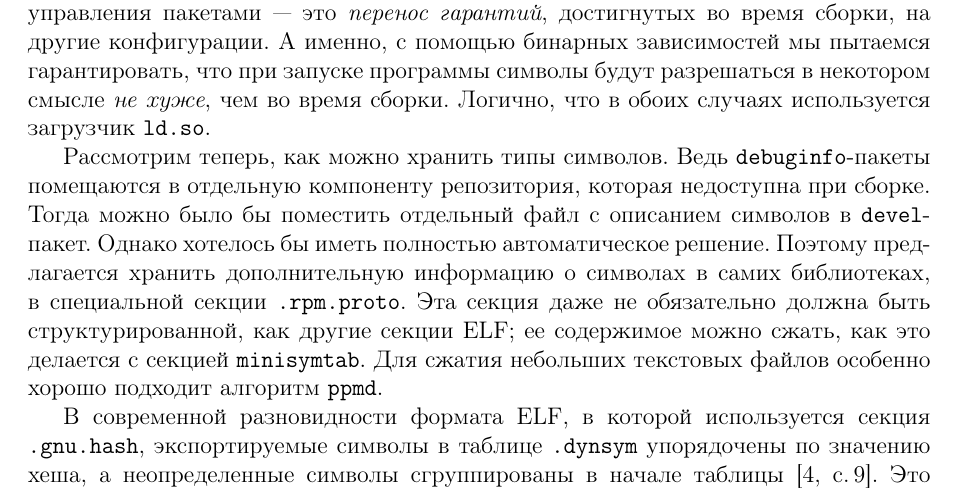
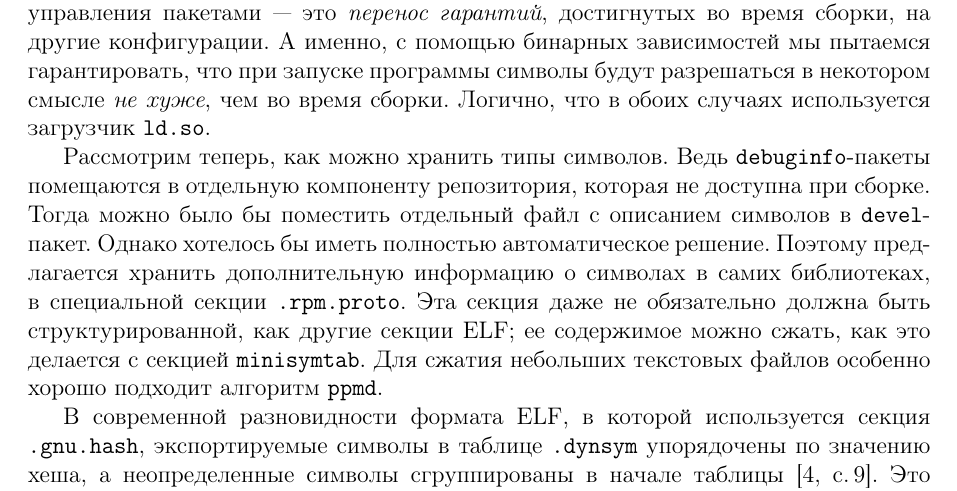
Before and after one commit to svpv/protva2016, a LaTeX paper (protva2016.tex): part of page 3 of 4, cut so that both start at the same text. Compiled offline with pdfLaTeX.

Commit message:
try to fix one instance of Russian "ne"
Writing "ne" with something other than verbs is a complex subject.
One has to rely on Rozental rules, as well as on one's deep feeling
of the language.  One rule and one intuition says that, in a predicate
that can be accentuated, akin to Pushkin's "obmanut' menya ne trudno",
or Bulgakov's "eto ochen' ne prosto", "ne" should be written separately.

```diff
--- a/protva2016.tex
+++ b/protva2016.tex
@@ -174,7 +174,7 @@ $ gcc -m32 -DMAIN_TYPE=short -DLIB_TYPE=int -O main.c lib.c && ./a.out
 \end{comment}
 
 Рассмотрим теперь, как можно хранить типы символов.  Ведь \verb|debuginfo|-пакеты
-помещаются в отдельную компоненту репозитория, которая недоступна при сборке.
+помещаются в отдельную компоненту репозитория, которая не доступна при сборке.
 Тогда можно было бы поместить отдельный файл с описанием символов в \verb|devel|-пакет.
 Однако хотелось бы иметь полностью автоматическое решение.  Поэтому предлагается
 хранить дополнительную информацию о символах в самих библиотеках, в специальной
```
Also changed, not shown: protva2016.pdf.
